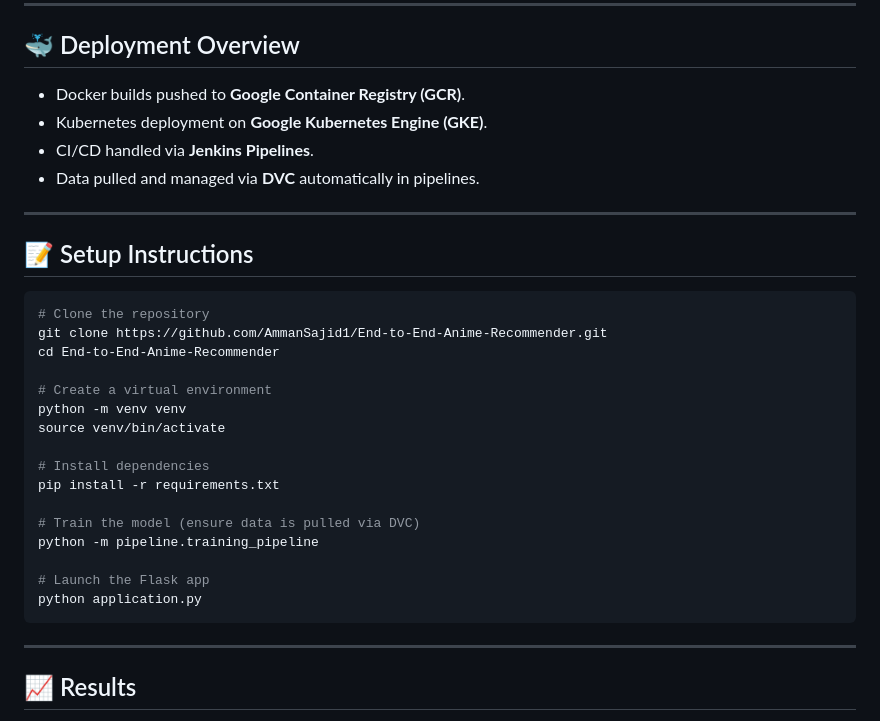
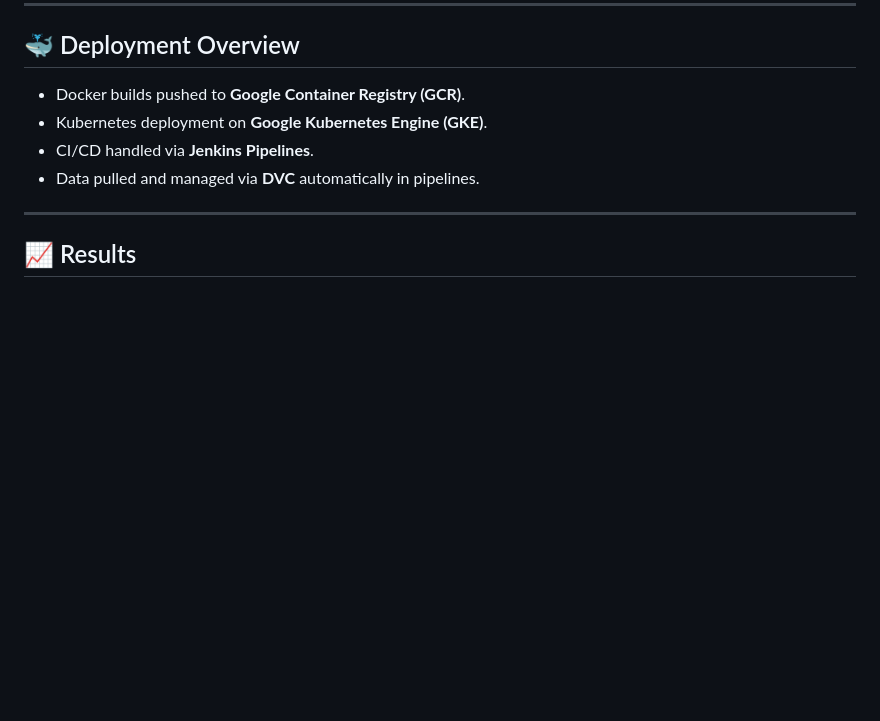
Before and after one commit to AmmanSajid1/End-to-End-Anime-Recommender, a Markdown page: README.md, the part around the change. GitHub-like rendering; blank space fills up the shorter version.

````diff
--- a/README.md
+++ b/README.md
@@ -119,29 +119,6 @@ A simple, responsive web interface where users can input their user ID and get r
 
 ---
 
-## 📝 Setup Instructions
-
-```bash
-# Clone the repository
-git clone https://github.com/AmmanSajid1/End-to-End-Anime-Recommender.git
-cd End-to-End-Anime-Recommender
-
-# Create a virtual environment
-python -m venv venv
-source venv/bin/activate
-
-# Install dependencies
-pip install -r requirements.txt
-
-# Train the model (ensure data is pulled via DVC)
-python -m pipeline.training_pipeline
-
-# Launch the Flask app
-python application.py
-```
-
----
-
 ## 📈 Results
 
 - Achieved strong validation performance through careful hyperparameter tuning.
````
